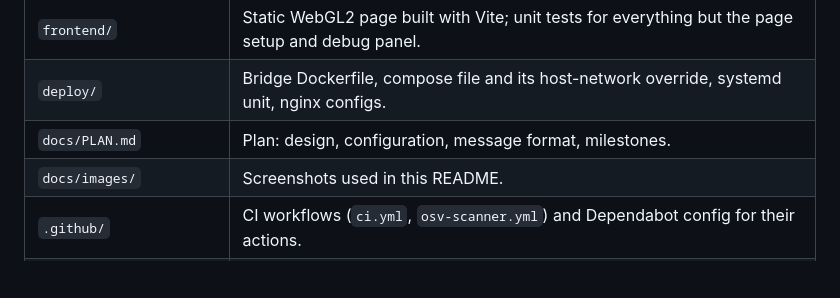
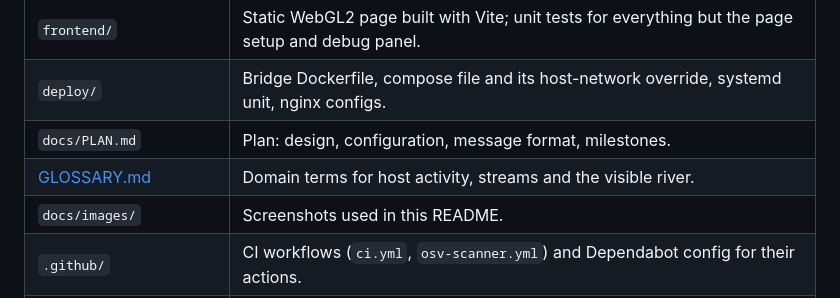
Before and after one commit to juusolatva/beszel-river, a Markdown page: README.md, the part around the change. Drawn GitHub-style; blank space fills up the shorter version.

```diff
--- a/README.md
+++ b/README.md
@@ -28,6 +28,7 @@ Four moments of the live page. Each vertical band is one server; the bands overl
 | `frontend/` | Static WebGL2 page built with Vite; unit tests for everything but the page setup and debug panel. |
 | `deploy/` | Bridge Dockerfile, compose file and its host-network override, systemd unit, nginx configs. |
 | `docs/PLAN.md` | Plan: design, configuration, message format, milestones. |
+| [GLOSSARY.md](GLOSSARY.md) | Domain terms for host activity, streams and the visible river. |
 | `docs/images/` | Screenshots used in this README. |
 | `.github/` | CI workflows (`ci.yml`, `osv-scanner.yml`) and Dependabot config for their actions. |
 | `sonar-project.properties` | SonarQube Cloud project settings; the CI scan needs the `SONAR_TOKEN` secret. |
```
Also changed, not shown: GLOSSARY.md (added, +99 -0 lines), docs/PLAN.md (+1 -0 lines).
